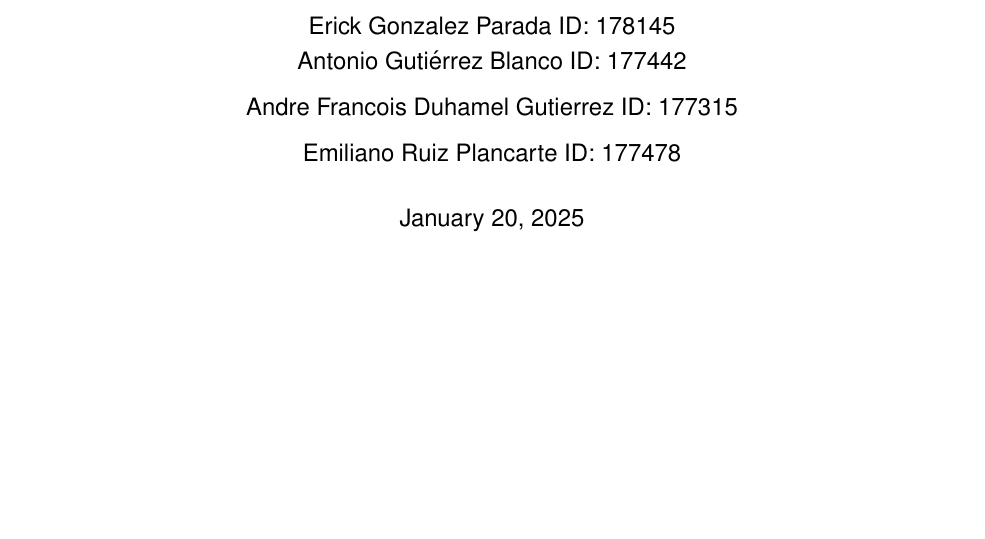
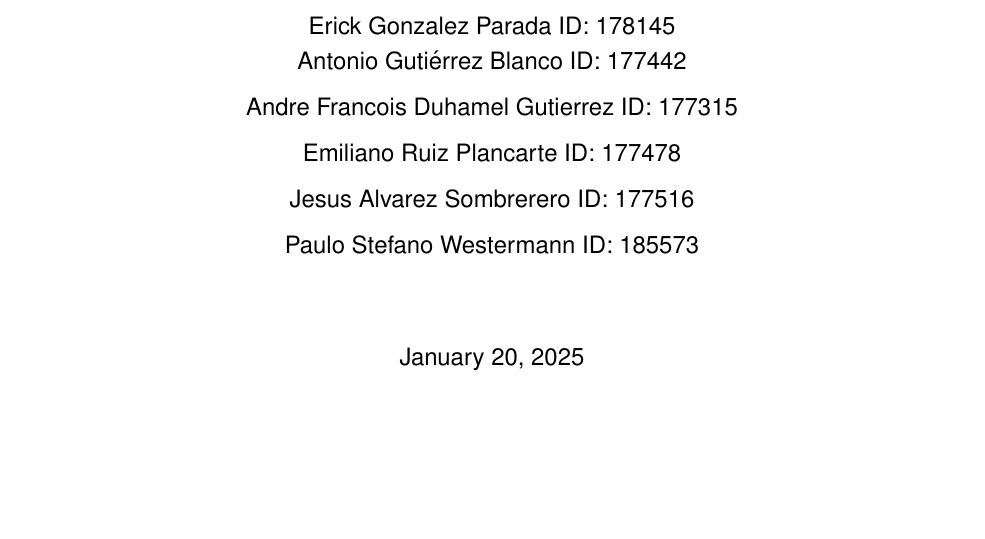
Before and after one commit to HugeErick/noLimits, a LaTeX document (tex/iaact1.tex): part of page 1 of 3, cut so that both start at the same text. Compiled offline with pdfLaTeX.

Commit message:
duerman al zechinelly

```diff
--- a/tex/iaact1.tex
+++ b/tex/iaact1.tex
@@ -42,7 +42,10 @@
 \author{Erick Gonzalez Parada ID: 178145 \\ \vspace{2mm}
 Antonio Gutiérrez Blanco ID: 177442 \\ \vspace{2mm}
 Andre Francois Duhamel Gutierrez ID: 177315 \\ \vspace{2mm}
-Emiliano Ruiz Plancarte ID: 177478}
+Emiliano Ruiz Plancarte ID: 177478 \\ \vspace{2mm}
+Jesus Alvarez Sombrerero ID: 177516 \\ \vspace{2mm}
+Paulo Stefano Westermann ID: 185573 \\ \vspace{2mm}
+}
 \date{\today}
 
 
```
Also changed, not shown: tex/iaact1.pdf, 3 other files.
